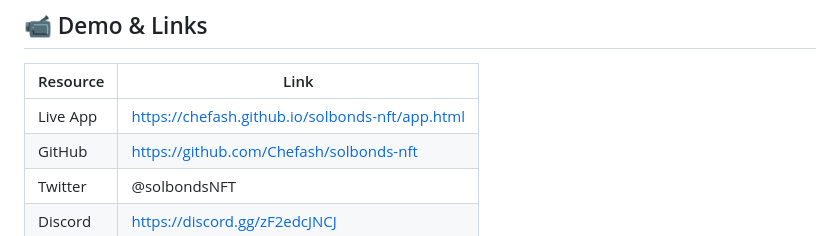
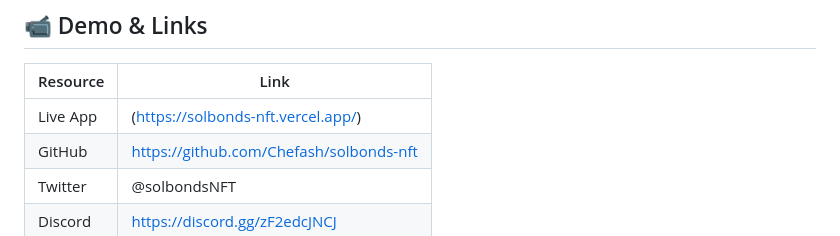
Before and after one commit to Chefash/solbonds-nft, a Markdown page: README.md, the part around the change. Rendered like a GitHub page.

Commit message:
Update README.md
Updated App URL

```diff
--- a/README.md
+++ b/README.md
@@ -90,7 +90,7 @@ Result → 0–100% score that directly affects your daily earnings.
 ## 📹 Demo & Links
 | Resource      | Link                                                  |
 |-----------------|----------------------------------------------------------|
-| Live App       | https://chefash.github.io/solbonds-nft/app.html            |
+| Live App        | (https://solbonds-nft.vercel.app/)                       |
 | GitHub          | https://github.com/Chefash/solbonds-nft                     |
 | Twitter         | @solbondsNFT                                             |
 | Discord         | https://discord.gg/zF2edcJNCJ                         |
```
